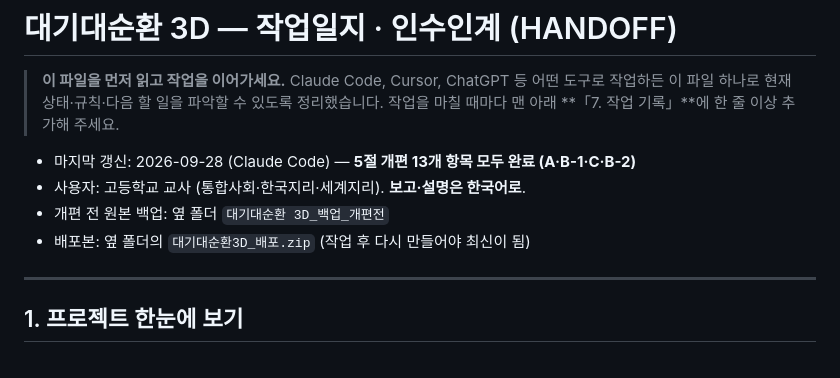
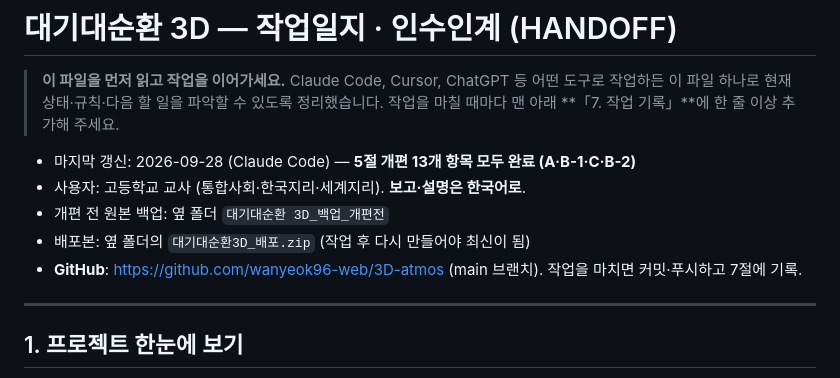
Before and after one commit to wanyeok96-web/3D-atmos, a Markdown page: HANDOFF.md, the part around the change. GitHub-like rendering.

Commit message:
HANDOFF.md에 GitHub 저장소 주소 추가
Co-Authored-By: Claude Opus 5.5 <noreply@anthropic.com>

```diff
--- a/HANDOFF.md
+++ b/HANDOFF.md
@@ -7,6 +7,7 @@
 - 사용자: 고등학교 교사 (통합사회·한국지리·세계지리). **보고·설명은 한국어로**.
 - 개편 전 원본 백업: 옆 폴더 `대기대순환 3D_백업_개편전`
 - 배포본: 옆 폴더의 `대기대순환3D_배포.zip` (작업 후 다시 만들어야 최신이 됨)
+- **GitHub**: https://github.com/wanyeok96-web/3D-atmos (main 브랜치). 작업을 마치면 커밋·푸시하고 7절에 기록.
 
 ---
 
```
